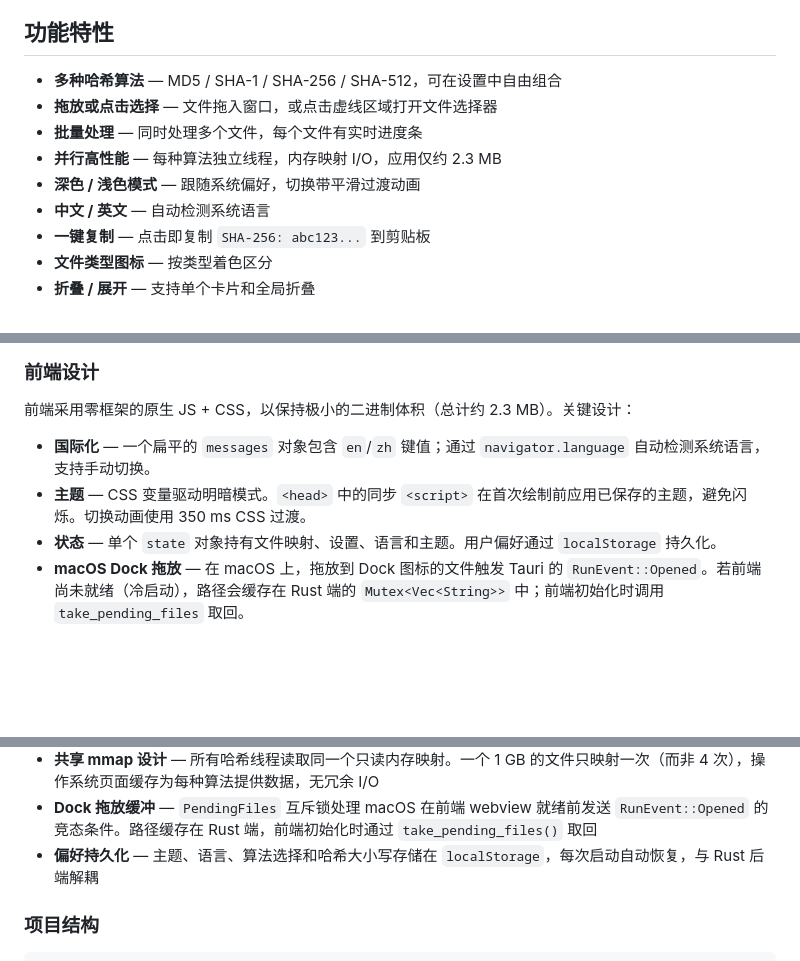
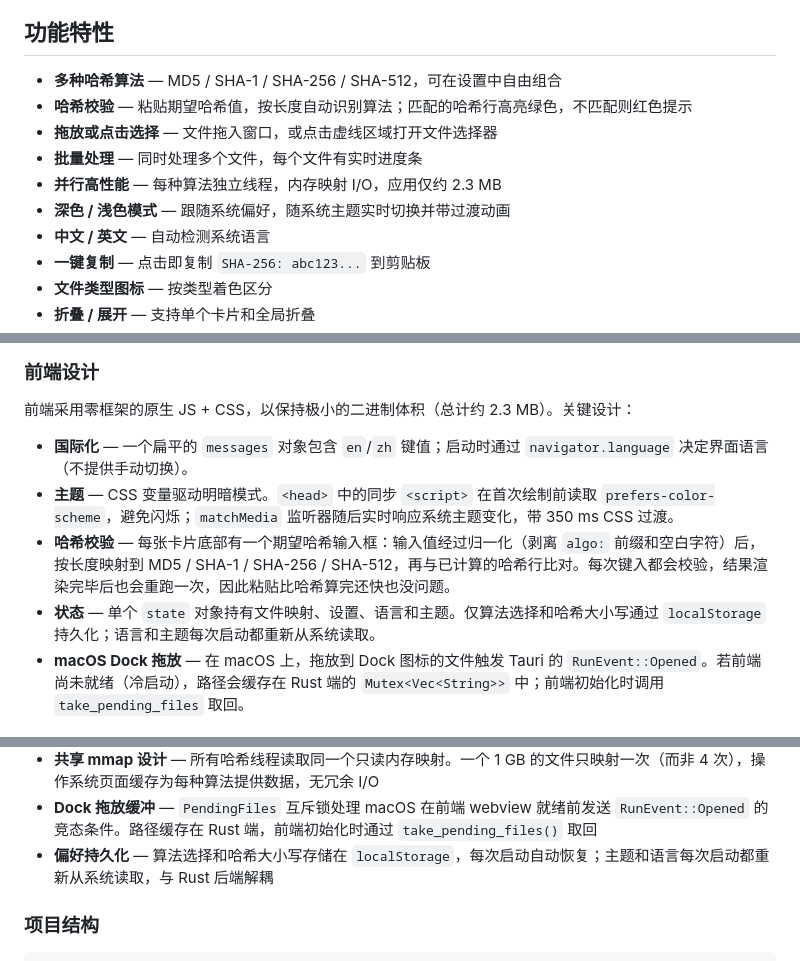
Before and after one commit to yuman07/Hasher, a Markdown page: README_ZH.md, 3 parts joined by grey strips. GitHub-like rendering; blank space fills up the shorter version.

Commit message:
Update README to reflect auto theme/language and new hash verification feature
Co-Authored-By: Claude Opus 4.7 (1M context) <noreply@anthropic.com>

```diff
--- a/README_ZH.md
+++ b/README_ZH.md
@@ -28,10 +28,11 @@ Hasher 是一款桌面端文件哈希校验工具。将文件拖入窗口即可
 ## 功能特性
 
 - **多种哈希算法** — MD5 / SHA-1 / SHA-256 / SHA-512，可在设置中自由组合
+- **哈希校验** — 粘贴期望哈希值，按长度自动识别算法；匹配的哈希行高亮绿色，不匹配则红色提示
 - **拖放或点击选择** — 文件拖入窗口，或点击虚线区域打开文件选择器
 - **批量处理** — 同时处理多个文件，每个文件有实时进度条
 - **并行高性能** — 每种算法独立线程，内存映射 I/O，应用仅约 2.3 MB
-- **深色 / 浅色模式** — 跟随系统偏好，切换带平滑过渡动画
+- **深色 / 浅色模式** — 跟随系统偏好，随系统主题实时切换并带过渡动画
 - **中文 / 英文** — 自动检测系统语言
 - **一键复制** — 点击即复制 `SHA-256: abc123...` 到剪贴板
 - **文件类型图标** — 按类型着色区分
@@ -137,9 +138,10 @@ Hasher 是一个 [Tauri 2](https://tauri.app/) 混合应用——Rust 后端负
 
 前端采用零框架的原生 JS + CSS，以保持极小的二进制体积（总计约 2.3 MB）。关键设计：
 
-- **国际化** — 一个扁平的 `messages` 对象包含 `en`/`zh` 键值；通过 `navigator.language` 自动检测系统语言，支持手动切换。
-- **主题** — CSS 变量驱动明暗模式。`<head>` 中的同步 `<script>` 在首次绘制前应用已保存的主题，避免闪烁。切换动画使用 350 ms CSS 过渡。
-- **状态** — 单个 `state` 对象持有文件映射、设置、语言和主题。用户偏好通过 `localStorage` 持久化。
+- **国际化** — 一个扁平的 `messages` 对象包含 `en`/`zh` 键值；启动时通过 `navigator.language` 决定界面语言（不提供手动切换）。
+- **主题** — CSS 变量驱动明暗模式。`<head>` 中的同步 `<script>` 在首次绘制前读取 `prefers-color-scheme`，避免闪烁；`matchMedia` 监听器随后实时响应系统主题变化，带 350 ms CSS 过渡。
+- **哈希校验** — 每张卡片底部有一个期望哈希输入框：输入值经过归一化（剥离 `algo:` 前缀和空白字符）后，按长度映射到 MD5 / SHA-1 / SHA-256 / SHA-512，再与已计算的哈希行比对。每次键入都会校验，结果渲染完毕后也会重跑一次，因此粘贴比哈希算完还快也没问题。
+- **状态** — 单个 `state` 对象持有文件映射、设置、语言和主题。仅算法选择和哈希大小写通过 `localStorage` 持久化；语言和主题每次启动都重新从系统读取。
 - **macOS Dock 拖放** — 在 macOS 上，拖放到 Dock 图标的文件触发 Tauri 的 `RunEvent::Opened`。若前端尚未就绪（冷启动），路径会缓存在 Rust 端的 `Mutex<Vec<String>>` 中；前端初始化时调用 `take_pending_files` 取回。
 
 ### 技术栈
@@ -196,7 +198,7 @@ graph LR
 - **主数据流** — 用户将文件拖入拖放区，前端 `invoke()` 调用 Rust 后端。后端以操作系统级顺序读取提示打开文件、内存映射一次后分发给并行哈希线程。进度通过 50 ms 事件轮询回传 UI；最终结果以 `HashResult[]` 返回
 - **共享 mmap 设计** — 所有哈希线程读取同一个只读内存映射。一个 1 GB 的文件只映射一次（而非 4 次），操作系统页面缓存为每种算法提供数据，无冗余 I/O
 - **Dock 拖放缓冲** — `PendingFiles` 互斥锁处理 macOS 在前端 webview 就绪前发送 `RunEvent::Opened` 的竞态条件。路径缓存在 Rust 端，前端初始化时通过 `take_pending_files()` 取回
-- **偏好持久化** — 主题、语言、算法选择和哈希大小写存储在 `localStorage`，每次启动自动恢复，与 Rust 后端解耦
+- **偏好持久化** — 算法选择和哈希大小写存储在 `localStorage`，每次启动自动恢复；主题和语言每次启动都重新从系统读取，与 Rust 后端解耦
 
 ### 项目结构
 
```
Also changed, not shown: README.md (+7 -5 lines).
